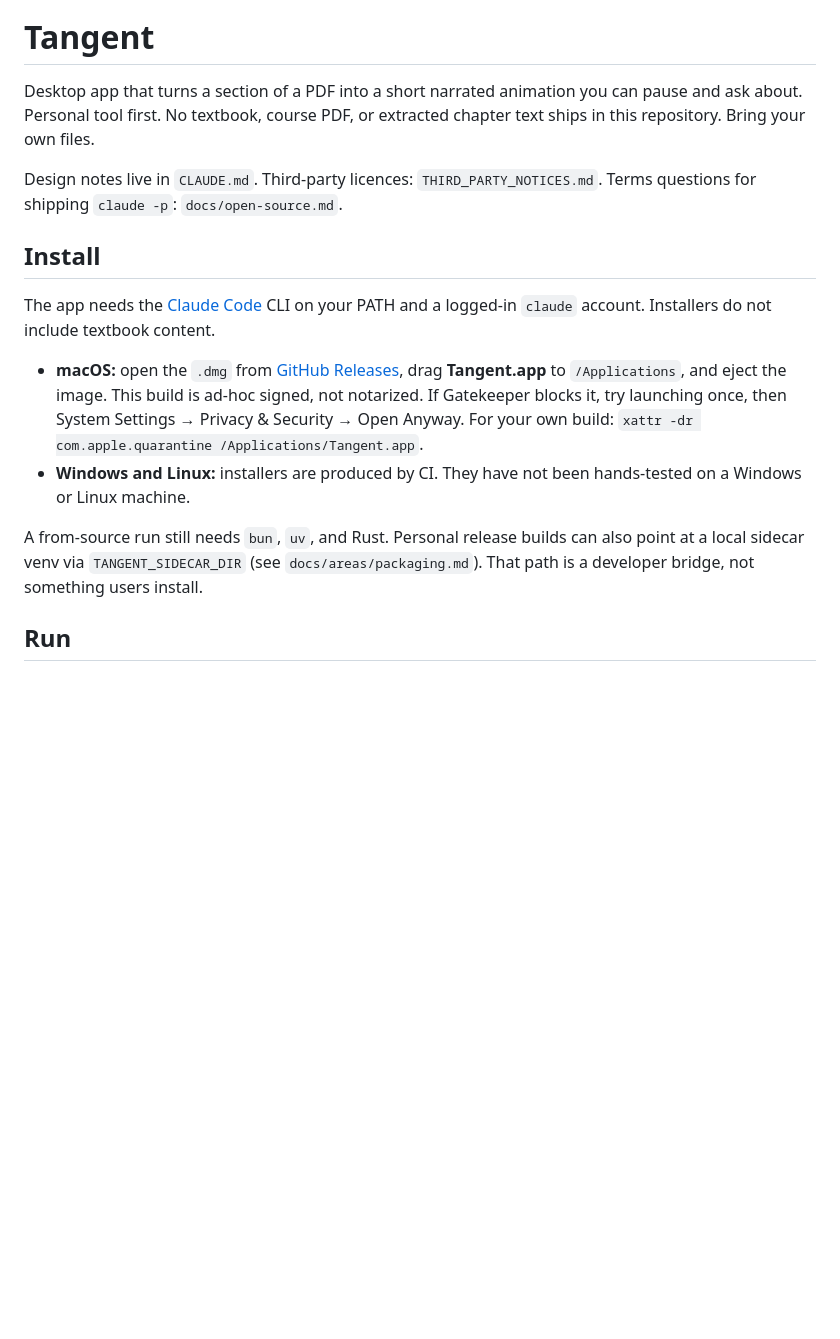
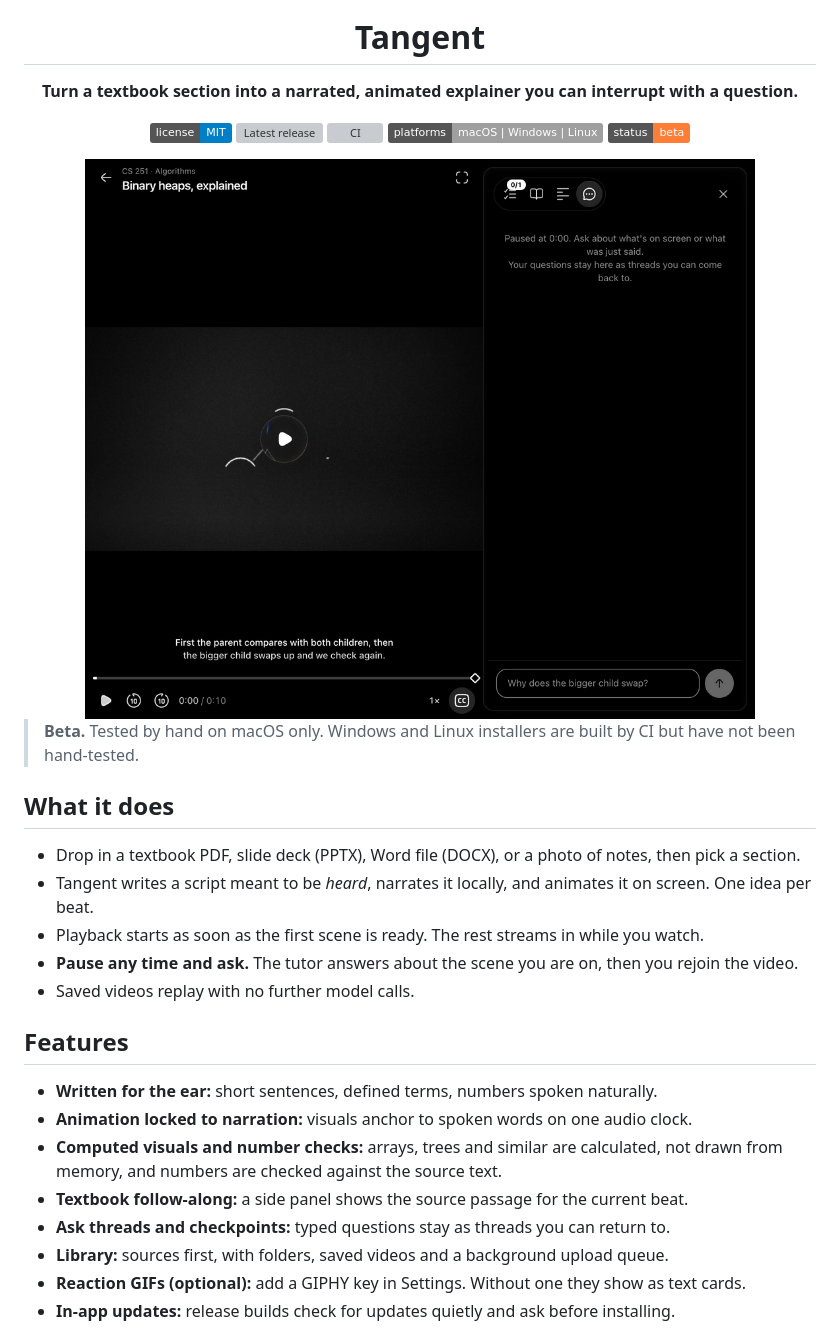
Before and after one commit to monishramj/tangent, a Markdown page: README.md, the part around one of its changes. Drawn GitHub-style; pictures changed too: docs/readme/ask.png (added); badges without logos; blank space fills up the shorter version; grey boxes are pictures that could not be loaded.

Commit message:
Rewrite README as an open-source app README

```diff
--- a/README.md
+++ b/README.md
@@ -1,16 +5,35 @@
 # Tangent
 
-Desktop app that turns a section of a PDF into a short narrated animation you can pause and ask about. Personal tool first. No textbook, course PDF, or extracted chapter text ships in this repository. Bring your own files.
+**Turn a textbook section into a narrated, animated explainer you can interrupt with a question.**
 
-Design notes live in `CLAUDE.md`. Third-party licences: `THIRD_PARTY_NOTICES.md`. Terms questions for shipping `claude -p`: `docs/open-source.md`.
+[![License: MIT](https://img.shields.io/badge/license-MIT-blue.svg)](LICENSE)
+[![Latest release](https://img.shields.io/github/v/release/monishramj/tangent?include_prereleases&label=release)](https://github.com/monishramj/tangent/releases)
+[![CI](https://github.com/monishramj/tangent/actions/workflows/ci.yml/badge.svg)](https://github.com/monishramj/tangent/actions/workflows/ci.yml)
+![Platforms](https://img.shields.io/badge/platforms-macOS%20%7C%20Windows%20%7C%20Linux-lightgrey)
+![Status](https://img.shields.io/badge/status-beta-orange)
 
-## Install
+<img src="docs/readme/ask.png" width="760" alt="Tangent player paused with the Ask panel open" />
 
-The app needs the [Claude Code](https://code.claude.com) CLI on your PATH and a logged-in `claude` account. Installers do not include textbook content.
+</div>
 
-- **macOS:** open the `.dmg` from [GitHub Releases](https://github.com/monishramj/tangent/releases), drag **Tangent.app** to `/Applications`, and eject the image. This build is ad-hoc signed, not notarized. If Gatekeeper blocks it, try launching once, then System Settings → Privacy & Security → Open Anyway. For your own build: `xattr -dr com.apple.quarantine /Applications/Tangent.app`.
-- **Windows and Linux:** installers are produced by CI. They have not been hands-tested on a Windows or Linux machine.
+> **Beta.** Tested by hand on macOS only. Windows and Linux installers are built by CI but have not been hand-tested.
 
-A from-source run still needs `bun`, `uv`, and Rust. Personal release builds can also point at a local sidecar venv via `TANGENT_SIDECAR_DIR` (see `docs/areas/packaging.md`). That path is a developer bridge, not something users install.
+## What it does
 
-## Run
+- Drop in a textbook PDF, slide deck (PPTX), Word file (DOCX), or a photo of notes, then pick a section.
+- Tangent writes a script meant to be *heard*, narrates it locally, and animates it on screen. One idea per beat.
+- Playback starts as soon as the first scene is ready. The rest streams in while you watch.
+- **Pause any time and ask.** The tutor answers about the scene you are on, then you rejoin the video.
+- Saved videos replay with no further model calls.
+
+## Features
+
+- **Written for the ear:** short sentences, defined terms, numbers spoken naturally.
+- **Animation locked to narration:** visuals anchor to spoken words on one audio clock.
+- **Computed visuals and number checks:** arrays, trees and similar are calculated, not drawn from memory, and numbers are checked against the source text.
+- **Textbook follow-along:** a side panel shows the source passage for the current beat.
+- **Ask threads and checkpoints:** typed questions stay as threads you can return to.
+- **Library:** sources first, with folders, saved videos and a background upload queue.
+- **Reaction GIFs (optional):** add a GIPHY key in Settings. Without one they show as text cards.
+- **In-app updates:** release builds check for updates quietly and ask before installing.
+
```
Also changed, not shown: other parts of README.md (+64 -13 lines), docs/readme/player.png (added).
